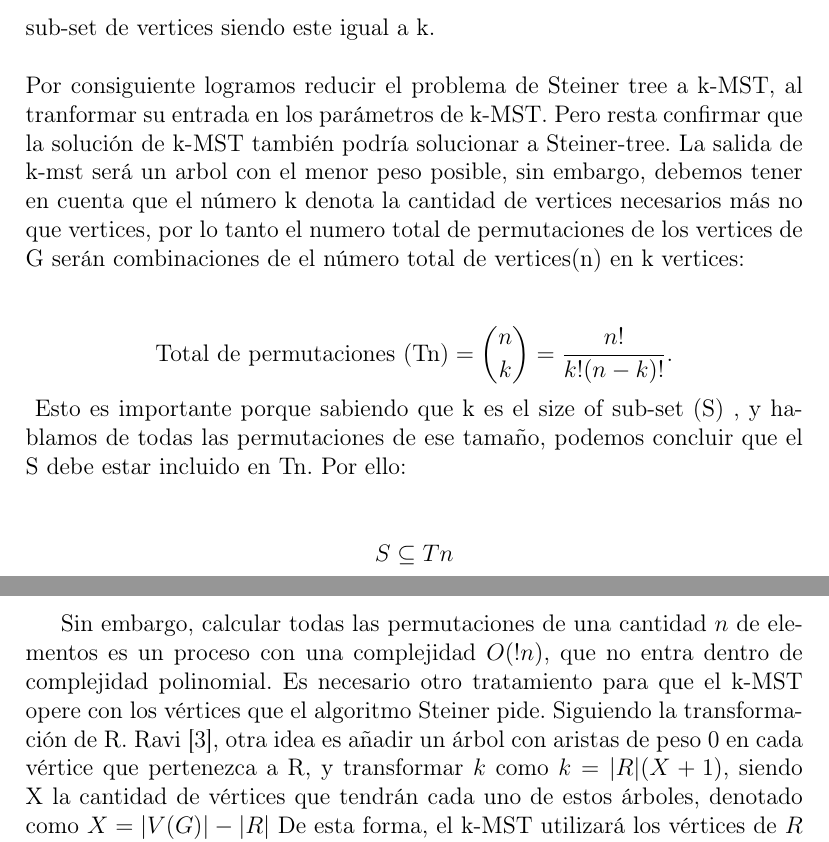
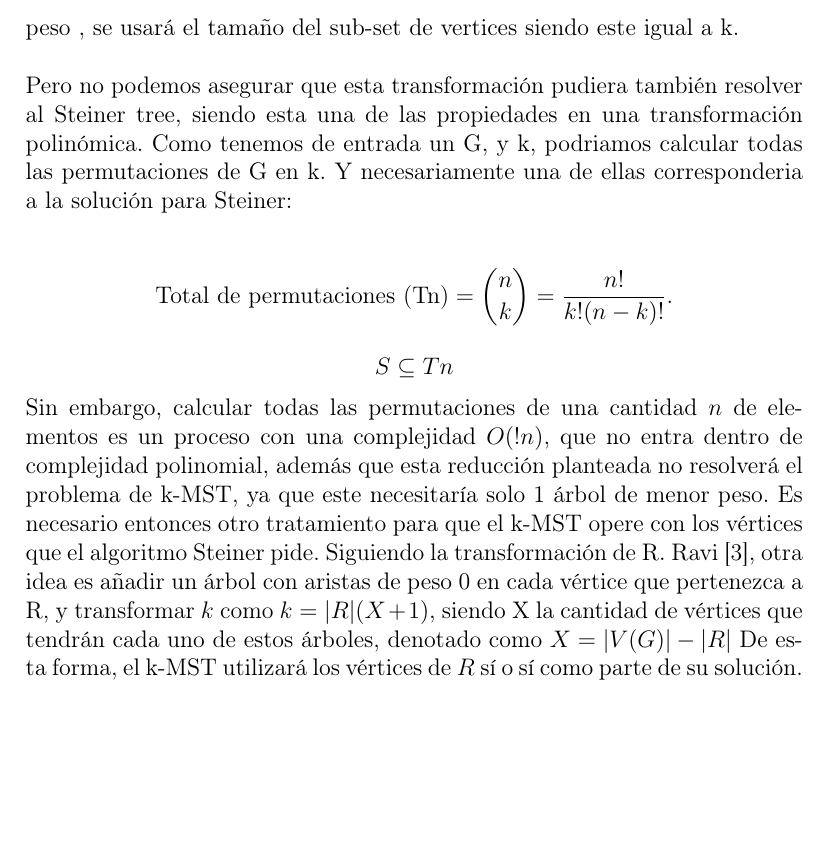
Before and after one commit to GalexVM/NP-ProblemTeX, a LaTeX paper (main.tex): two parts of pages 4 and 5 of 6 before the commit and part of page 4 of 5 after it, the two joined at a grey line, cut so that both start at the same text, the shorter picture padded with empty space. Compiled offline with pdfLaTeX; a missing bibliography style is replaced by a similar one.

Commit message:
cambio entradas-salidas, y permutaciones

```diff
--- a/main.tex
+++ b/main.tex
@@ -113,23 +113,19 @@ k-MST \\ \hline
 \\\hline
 \end{tabular}
 
-
 \subsubsection{Transformación}
-\textnormal{Dada la entrada G para Steiner, se puede tomar el mismo grafo para k-MST, puesto que tiene las aristas pesadas y un número determinado de vertices. De esta forma aseguramos la transformación y no afectara la salida porque siempre busaremos el arbol de menor peso , se usará el tamaño del sub-set de vertices siendo este igual a k.}\\\\
-\textnormal{Por consiguiente logramos reducir el problema de Steiner tree a k-MST, al tranformar su entrada en los parámetros de k-MST. Pero resta confirmar que la solución de k-MST también podría solucionar a Steiner-tree. La salida de k-mst será un arbol con el menor peso posible, sin embargo, debemos tener en cuenta que el número k denota la cantidad de vertices necesarios más no que vertices, por lo tanto el numero total de permutaciones de los vertices de G serán combinaciones de el número total de vertices(n) en k vertices:}\\\\
+\textnormal{Una primera aproximación será que dada la entrada G para Steiner, se puede tomar el mismo grafo para k-MST, puesto que tiene las aristas pesadas y un número determinado de vertices. De esta forma aseguramos la transformación y no afectara la salida porque siempre busaremos el arbol de menor peso , se usará el tamaño del sub-set de vertices siendo este igual a k.}\\\\
+\textnormal{Pero no podemos asegurar que esta transformación pudiera también resolver al Steiner tree, siendo esta una de las propiedades en una transformación polinómica. Como tenemos de entrada un G, y k, podriamos calcular todas las permutaciones de G en k. Y necesariamente una de ellas corresponderia a la solución para Steiner:}\\\\
 \textit{
 \[
 \textnormal{Total~de~permutaciones (Tn)}= \binom{n}{k} = \frac{n!}{k!(n - k)! }.
 \]
 }
-\textnormal{Esto es importante porque sabiendo que k es el size of sub-set (S) , y hablamos de todas las permutaciones de ese tamaño, podemos concluir que el S debe estar incluido en Tn. Por ello:  }\\\\
-\textit{
+
 \[
 S \subseteq Tn
 \]
-}
-\clearpage
-Sin embargo, calcular todas las permutaciones de una cantidad $n$ de elementos es un proceso con una complejidad $O(!n)$, que no entra dentro de complejidad polinomial. Es necesario otro tratamiento para que el k-MST opere con los vértices que el algoritmo Steiner pide. Siguiendo la transformación de R. Ravi \cite{3}, otra idea es añadir un árbol con aristas de peso 0 en cada vértice que pertenezca a R, y transformar $k$ como $k = |R|(X+1)$, siendo X la cantidad de vértices que tendrán cada uno de estos árboles, denotado como $X = |V(G)|-|R|$ De esta forma, el k-MST utilizará los vértices de $R$ sí o sí como parte de su solución.
+Sin embargo, calcular todas las permutaciones de una cantidad $n$ de elementos es un proceso con una complejidad $O(!n)$, que no entra dentro de complejidad polinomial, además que esta reducción planteada no resolverá el problema de k-MST, ya que este necesitaría solo 1 árbol de menor peso. Es necesario entonces otro tratamiento para que el k-MST opere con los vértices que el algoritmo Steiner pide. Siguiendo la transformación de R. Ravi \cite{3}, otra idea es añadir un árbol con aristas de peso 0 en cada vértice que pertenezca a R, y transformar $k$ como $k = |R|(X+1)$, siendo X la cantidad de vértices que tendrán cada uno de estos árboles, denotado como $X = |V(G)|-|R|$ De esta forma, el k-MST utilizará los vértices de $R$ sí o sí como parte de su solución.
 \\\\
 \begin{figure}[h]
     \centering
```
